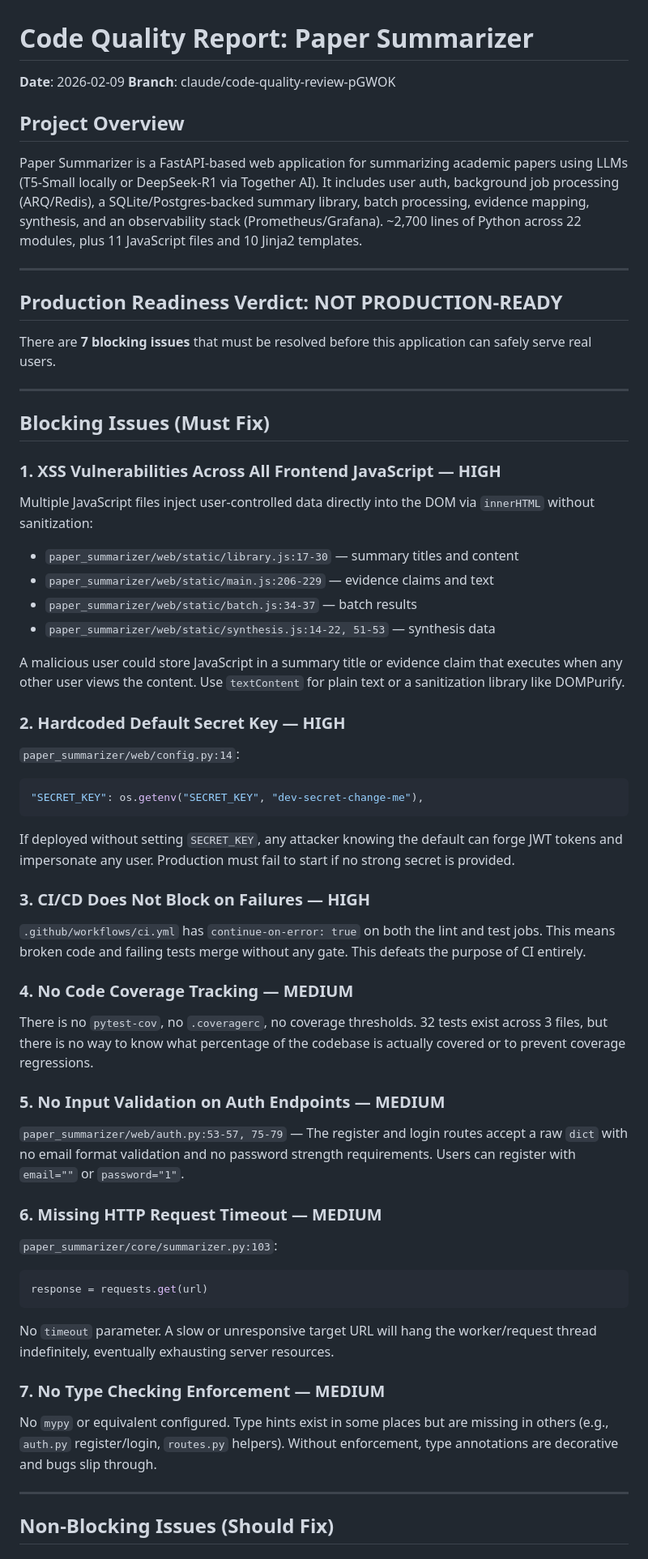
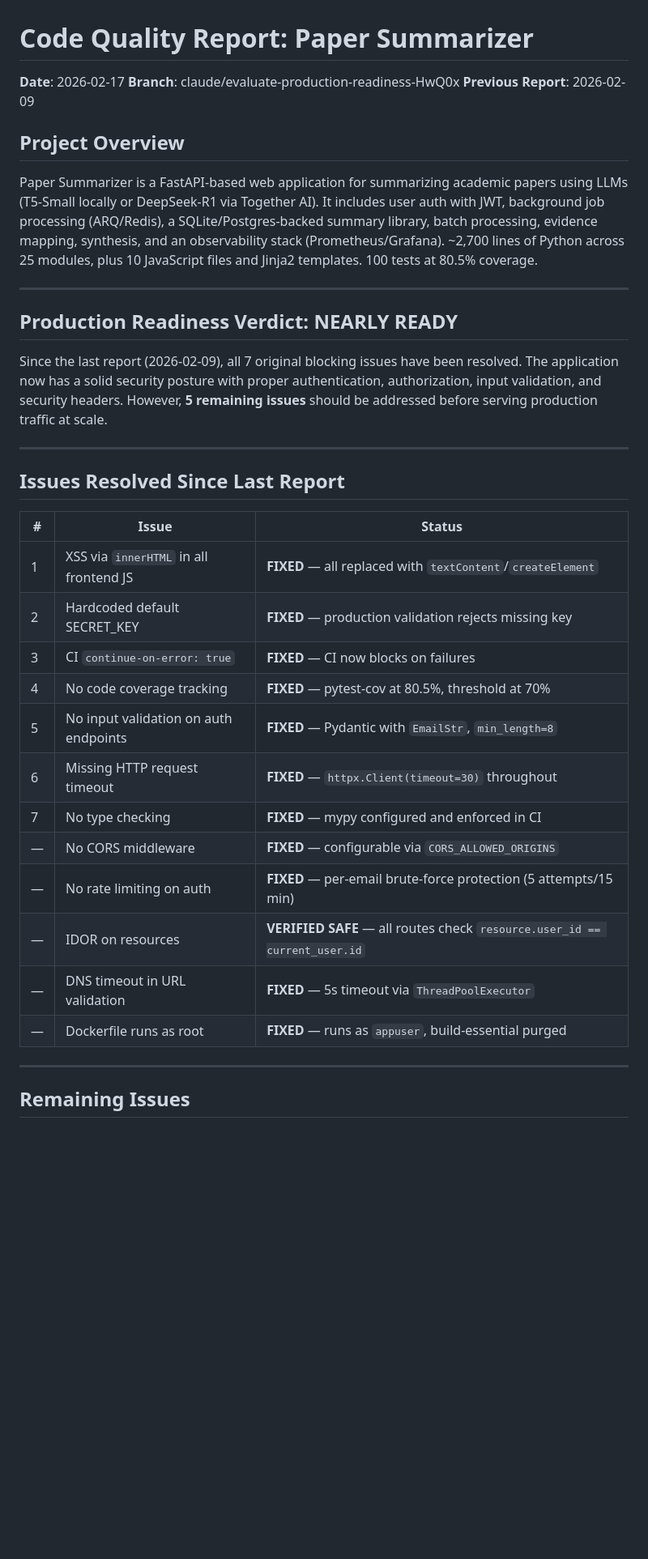
Before and after one commit to gr8monk3ys/paper-summarizer, a Markdown page: CODE_QUALITY_REPORT.md, the part around one of its changes. Shown at 81% size. Rendered like a GitHub page; blank space fills up the shorter version.

````diff
--- a/CODE_QUALITY_REPORT.md
+++ b/CODE_QUALITY_REPORT.md
@@ -1,66 +1,39 @@
 # Code Quality Report: Paper Summarizer
 
-**Date**: 2026-02-09
-**Branch**: claude/code-quality-review-pGWOK
+**Date**: 2026-02-17
+**Branch**: claude/evaluate-production-readiness-HwQ0x
+**Previous Report**: 2026-02-09
 
 ## Project Overview
 
-Paper Summarizer is a FastAPI-based web application for summarizing academic papers using LLMs (T5-Small locally or DeepSeek-R1 via Together AI). It includes user auth, background job processing (ARQ/Redis), a SQLite/Postgres-backed summary library, batch processing, evidence mapping, synthesis, and an observability stack (Prometheus/Grafana). ~2,700 lines of Python across 22 modules, plus 11 JavaScript files and 10 Jinja2 templates.
+Paper Summarizer is a FastAPI-based web application for summarizing academic papers using LLMs (T5-Small locally or DeepSeek-R1 via Together AI). It includes user auth with JWT, background job processing (ARQ/Redis), a SQLite/Postgres-backed summary library, batch processing, evidence mapping, synthesis, and an observability stack (Prometheus/Grafana). ~2,700 lines of Python across 25 modules, plus 10 JavaScript files and Jinja2 templates. 100 tests at 80.5% coverage.
 
 ---
 
-## Production Readiness Verdict: NOT PRODUCTION-READY
+## Production Readiness Verdict: NEARLY READY
 
-There are **7 blocking issues** that must be resolved before this application can safely serve real users.
+Since the last report (2026-02-09), all 7 original blocking issues have been resolved. The application now has a solid security posture with proper authentication, authorization, input validation, and security headers. However, **5 remaining issues** should be addressed before serving production traffic at scale.
 
 ---
 
-## Blocking Issues (Must Fix)
+## Issues Resolved Since Last Report
 
-### 1. XSS Vulnerabilities Across All Frontend JavaScript — HIGH
-
-Multiple JavaScript files inject user-controlled data directly into the DOM via `innerHTML` without sanitization:
-
-- `paper_summarizer/web/static/library.js:17-30` — summary titles and content
-- `paper_summarizer/web/static/main.js:206-229` — evidence claims and text
-- `paper_summarizer/web/static/batch.js:34-37` — batch results
-- `paper_summarizer/web/static/synthesis.js:14-22, 51-53` — synthesis data
-
-A malicious user could store JavaScript in a summary title or evidence claim that executes when any other user views the content. Use `textContent` for plain text or a sanitization library like DOMPurify.
-
-### 2. Hardcoded Default Secret Key — HIGH
-
-`paper_summarizer/web/config.py:14`:
-```python
-"SECRET_KEY": os.getenv("SECRET_KEY", "dev-secret-change-me"),
-```
-If deployed without setting `SECRET_KEY`, any attacker knowing the default can forge JWT tokens and impersonate any user. Production must fail to start if no strong secret is provided.
-
-### 3. CI/CD Does Not Block on Failures — HIGH
-
-`.github/workflows/ci.yml` has `continue-on-error: true` on both the lint and test jobs. This means broken code and failing tests merge without any gate. This defeats the purpose of CI entirely.
-
-### 4. No Code Coverage Tracking — MEDIUM
-
-There is no `pytest-cov`, no `.coveragerc`, no coverage thresholds. 32 tests exist across 3 files, but there is no way to know what percentage of the codebase is actually covered or to prevent coverage regressions.
-
-### 5. No Input Validation on Auth Endpoints — MEDIUM
-
-`paper_summarizer/web/auth.py:53-57, 75-79` — The register and login routes accept a raw `dict` with no email format validation and no password strength requirements. Users can register with `email=""` or `password="1"`.
-
-### 6. Missing HTTP Request Timeout — MEDIUM
-
-`paper_summarizer/core/summarizer.py:103`:
-```python
-response = requests.get(url)
-```
-No `timeout` parameter. A slow or unresponsive target URL will hang the worker/request thread indefinitely, eventually exhausting server resources.
-
-### 7. No Type Checking Enforcement — MEDIUM
-
-No `mypy` or equivalent configured. Type hints exist in some places but are missing in others (e.g., `auth.py` register/login, `routes.py` helpers). Without enforcement, type annotations are decorative and bugs slip through.
+| # | Issue | Status |
+|---|-------|--------|
+| 1 | XSS via `innerHTML` in all frontend JS | **FIXED** — all replaced with `textContent`/`createElement` |
+| 2 | Hardcoded default SECRET_KEY | **FIXED** — production validation rejects missing key |
+| 3 | CI `continue-on-error: true` | **FIXED** — CI now blocks on failures |
+| 4 | No code coverage tracking | **FIXED** — pytest-cov at 80.5%, threshold at 70% |
+| 5 | No input validation on auth endpoints | **FIXED** — Pydantic with `EmailStr`, `min_length=8` |
+| 6 | Missing HTTP request timeout | **FIXED** — `httpx.Client(timeout=30)` throughout |
+| 7 | No type checking | **FIXED** — mypy configured and enforced in CI |
+| — | No CORS middleware | **FIXED** — configurable via `CORS_ALLOWED_ORIGINS` |
+| — | No rate limiting on auth | **FIXED** — per-email brute-force protection (5 attempts/15 min) |
+| — | IDOR on resources | **VERIFIED SAFE** — all routes check `resource.user_id == current_user.id` |
+| — | DNS timeout in URL validation | **FIXED** — 5s timeout via `ThreadPoolExecutor` |
+| — | Dockerfile runs as root | **FIXED** — runs as `appuser`, build-essential purged |
 
 ---
 
-## Non-Blocking Issues (Should Fix)
+## Remaining Issues
 
````
Also changed, not shown: other parts of CODE_QUALITY_REPORT.md (+142 -50 lines).
